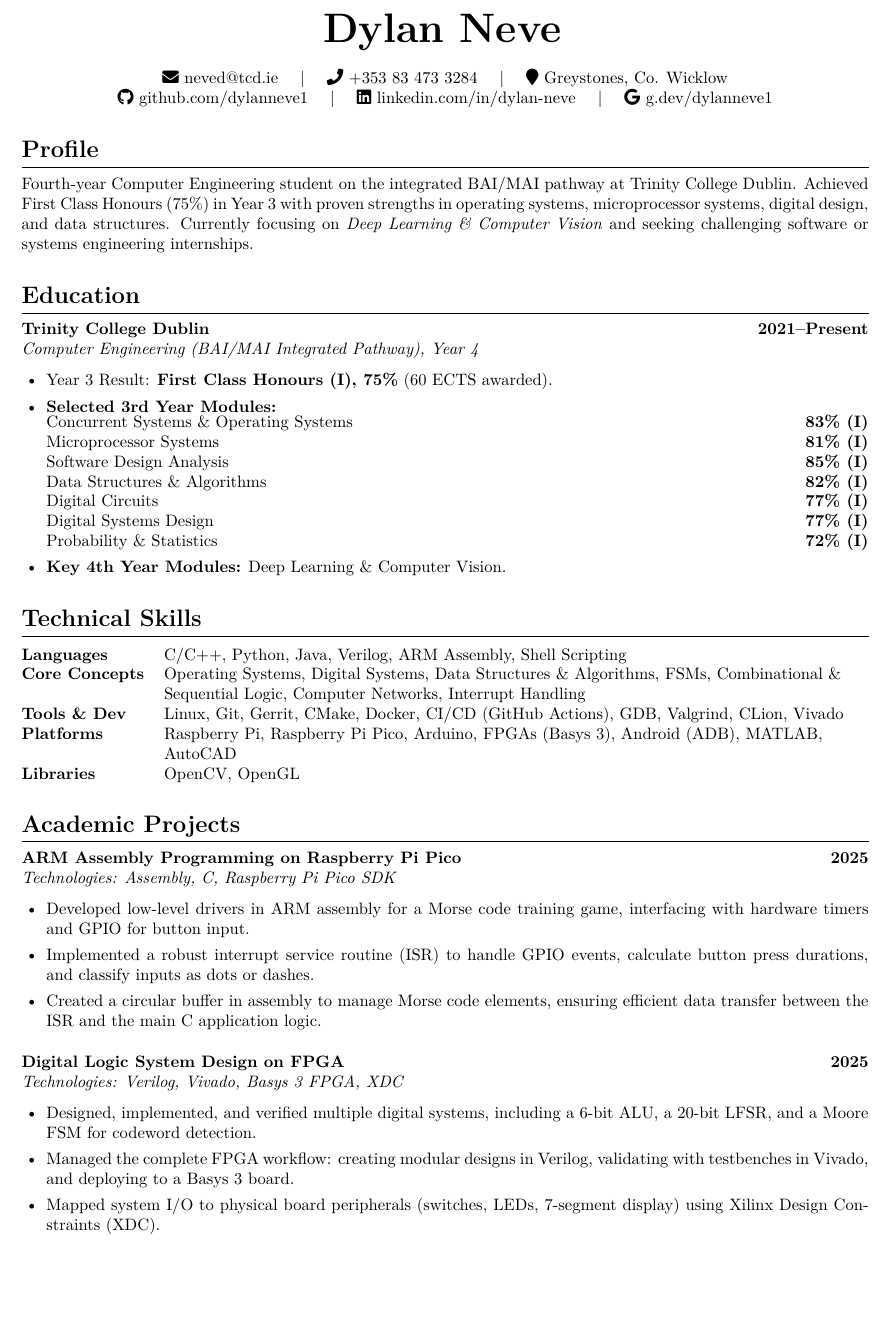
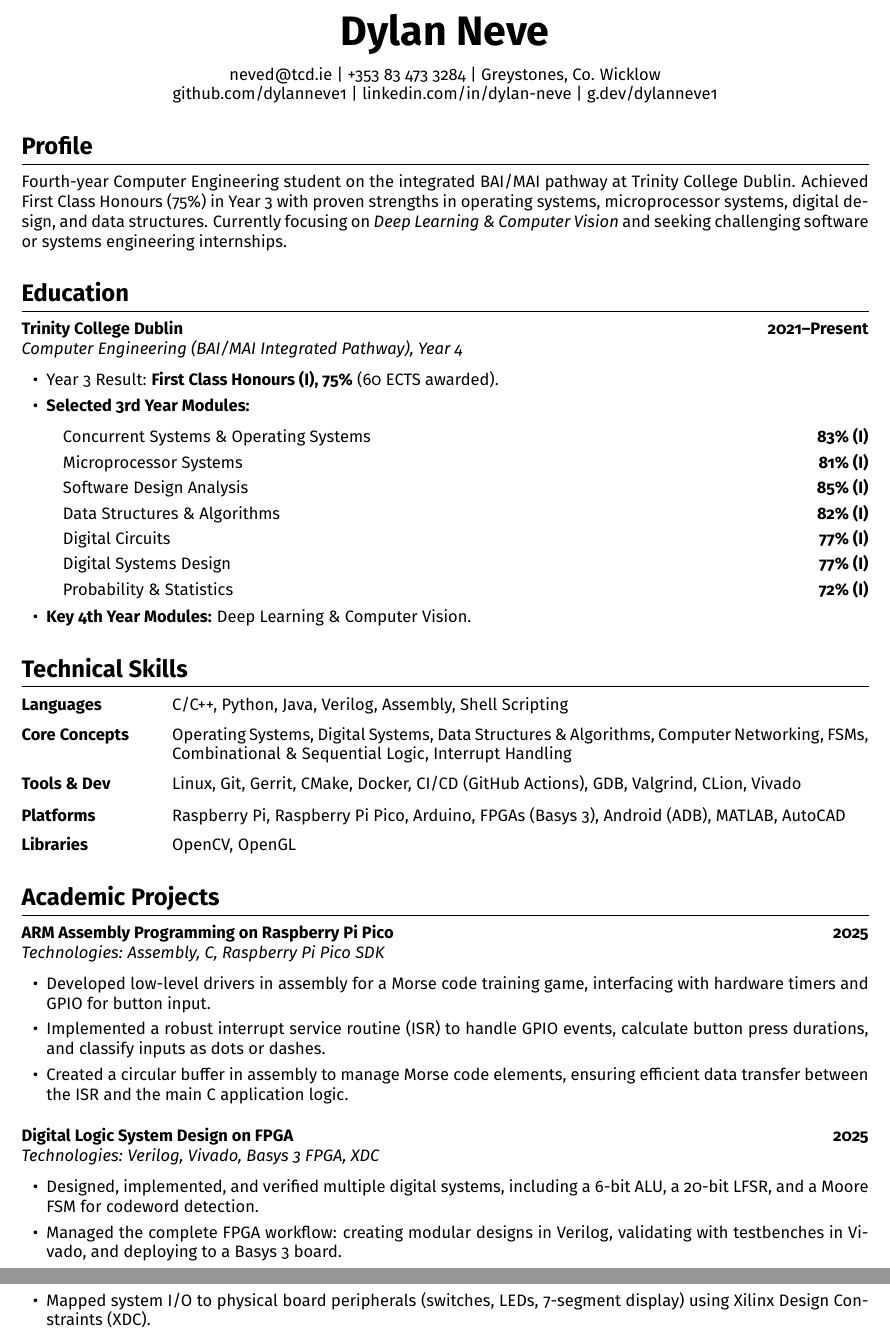
Before and after one commit to dylanneve1/CV, a LaTeX document (main.tex): part of page 1 of 2 before the commit and two parts of pages 1 and 2 of 2 after it, the two joined at a grey line, cut so that both start at the same text, the shorter picture padded with empty space. Compiled offline with pdfLaTeX.

Commit message:
cv: improve legibility for ATS

```diff
--- a/main.tex
+++ b/main.tex
@@ -3,13 +3,11 @@
 % ===== PACKAGES =====
 \usepackage[a4paper, margin=1.5cm]{geometry} % Set page margins
 \usepackage[T1]{fontenc}                     % Font encoding
-\usepackage{lmodern}                         % Use the Latin Modern font
+\usepackage[sfdefault]{FiraSans}             % Use the Fira Sans font for a modern look
 \usepackage[hidelinks]{hyperref}             % Clickable links (email, web)
 \usepackage{parskip}                         % Use spacing between paragraphs, not indents
-\usepackage{tabularx}                        % For better tables that fill the width
 \usepackage{titlesec}                        % For custom section headers
-\usepackage{fontawesome5}                    % For icons in the header
-\usepackage{enumitem}                        % For customizing lists (e.g., itemize)
+\usepackage{enumitem}                        % For customizing lists
 
 % ===== STYLING AND COMMANDS =====
 
@@ -22,7 +20,9 @@
   [\titlerule\vspace{-4pt}]      % Code after (the line)
 
 % Custom list environment for a tighter, cleaner look
-\setlist[itemize]{leftmargin=1.5em, topsep=0.2ex, itemsep=-0.5ex}
+\setlist[itemize]{leftmargin=1.5em, topsep=0.2ex, itemsep=-0.5ex, label=\textbullet}
+\setlist[description]{font=\normalfont\bfseries, style=multiline, leftmargin=3.2cm, labelsep=0.5em}
+
 
 % Remove page numbers
 \pagenumbering{gobble}
@@ -38,14 +38,10 @@
 % ===================================================================
 \begin{center}
     {\Huge \bfseries Dylan Neve}
-    \vspace{4pt}
-
-    \href{mailto:neved@tcd.ie}{\faEnvelope\ neved@tcd.ie} \quad | \quad
-    \faPhone\ +353 83 473 3284 \quad | \quad
-    \href{https://www.google.com/maps/place/Greystones,+Co.+Wicklow}{\faMapMarker\ Greystones, Co. Wicklow} \\
-    \href{https://github.com/dylanneve1}{\faGithub\ github.com/dylanneve1} \quad | \quad
-    \href{https://linkedin.com/in/dylan-neve}{\faLinkedin\ linkedin.com/in/dylan-neve} \quad | \quad
-    \href{https://g.dev/dylanneve1}{\faGoogle\ g.dev/dylanneve1}
+\end{center}
+\begin{center}
+    \href{mailto:neved@tcd.ie}{neved@tcd.ie} | +353 83 473 3284 | Greystones, Co. Wicklow \\
+    \href{https://github.com/dylanneve1}{github.com/dylanneve1} | \href{https://linkedin.com/in/dylan-neve}{linkedin.com/in/dylan-neve} | \href{https://g.dev/dylanneve1}{g.dev/dylanneve1}
 \end{center}
 
 
@@ -64,16 +60,16 @@ Fourth-year Computer Engineering student on the integrated BAI/MAI pathway at Tr
 \textit{Computer Engineering (BAI/MAI Integrated Pathway), Year 4}
 \begin{itemize}
     \item Year 3 Result: \textbf{First Class Honours (I), 75\%} (60 ECTS awarded).
-    \item \textbf{Selected 3rd Year Modules:} \\
-        \begin{tabularx}{\linewidth}{@{} X r @{}}
-            Concurrent Systems \& Operating Systems & \textbf{83\% (I)} \\
-            Microprocessor Systems & \textbf{81\% (I)} \\
-            Software Design Analysis & \textbf{85\% (I)} \\
-            Data Structures \& Algorithms & \textbf{82\% (I)} \\
-            Digital Circuits & \textbf{77\% (I)} \\
-            Digital Systems Design & \textbf{77\% (I)} \\
-            Probability \& Statistics & \textbf{72\% (I)} \\
-        \end{tabularx}
+    \item \textbf{Selected 3rd Year Modules:}
+    \begin{itemize}[label={}, leftmargin=1em]
+        \item Concurrent Systems \& Operating Systems \hfill \textbf{83\% (I)}
+        \item Microprocessor Systems \hfill \textbf{81\% (I)}
+        \item Software Design Analysis \hfill \textbf{85\% (I)}
+        \item Data Structures \& Algorithms \hfill \textbf{82\% (I)}
+        \item Digital Circuits \hfill \textbf{77\% (I)}
+        \item Digital Systems Design \hfill \textbf{77\% (I)}
+        \item Probability \& Statistics \hfill \textbf{72\% (I)}
+    \end{itemize}
     \item \textbf{Key 4th Year Modules:} Deep Learning \& Computer Vision.
 \end{itemize}
 
@@ -82,13 +78,13 @@ Fourth-year Computer Engineering student on the integrated BAI/MAI pathway at Tr
 %                           TECHNICAL SKILLS
 % ===================================================================
 \section*{Technical Skills}
-\begin{tabularx}{\textwidth}{@{} l >{\raggedright\arraybackslash}X @{}}
-    \textbf{Languages}      & C/C++, Python, Java, Verilog, ARM Assembly, Shell Scripting \\
-    \textbf{Core Concepts}  & Operating Systems, Digital Systems, Data Structures \& Algorithms, FSMs, Combinational \& Sequential Logic, Computer Networks, Interrupt Handling \\
-    \textbf{Tools \& Dev}   & Linux, Git, Gerrit, CMake, Docker, CI/CD (GitHub Actions), GDB, Valgrind, CLion, Vivado \\
-    \textbf{Platforms}      & Raspberry Pi, Raspberry Pi Pico, Arduino, FPGAs (Basys 3), Android (ADB), MATLAB, AutoCAD \\
-    \textbf{Libraries}      & OpenCV, OpenGL \\
-\end{tabularx}
+\begin{description}
+    \item[Languages] C/C++, Python, Java, Verilog, Assembly, Shell Scripting
+    \item[Core Concepts] Operating Systems, Digital Systems, Data Structures \& Algorithms, Computer Networking, FSMs, Combinational \& Sequential Logic, Interrupt Handling
+    \item[Tools \& Dev] Linux, Git, Gerrit, CMake, Docker, CI/CD (GitHub Actions), GDB, Valgrind, CLion, Vivado
+    \item[Platforms] Raspberry Pi, Raspberry Pi Pico, Arduino, FPGAs (Basys 3), Android (ADB), MATLAB, AutoCAD
+    \item[Libraries] OpenCV, OpenGL
+\end{description}
 
 
 % ===================================================================
@@ -98,7 +94,7 @@ Fourth-year Computer Engineering student on the integrated BAI/MAI pathway at Tr
 \textbf{ARM Assembly Programming on Raspberry Pi Pico} \hfill \textbf{2025} \\
 \textit{Technologies: Assembly, C, Raspberry Pi Pico SDK}
 \begin{itemize}
-    \item Developed low-level drivers in ARM assembly for a Morse code training game, interfacing with hardware timers and GPIO for button input.
+    \item Developed low-level drivers in assembly for a Morse code training game, interfacing with hardware timers and GPIO for button input.
     \item Implemented a robust interrupt service routine (ISR) to handle GPIO events, calculate button press durations, and classify inputs as dots or dashes.
     \item Created a circular buffer in assembly to manage Morse code elements, ensuring efficient data transfer between the ISR and the main C application logic.
 \end{itemize}
```
